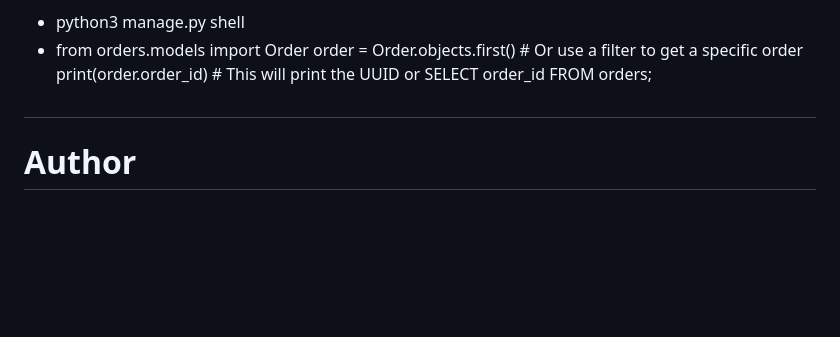
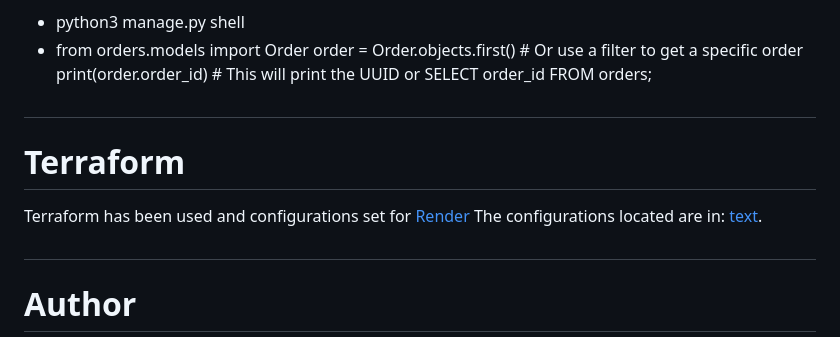
Before and after one commit to andrewindeche/clientorder, a Markdown page: README.md, the part around the change. GitHub-like rendering; blank space fills up the shorter version.

```diff
--- a/README.md
+++ b/README.md
@@ -137,6 +137,9 @@ Select Logout
         SELECT order_id FROM orders;
     </li>
     </ul>
+## <h1> Terraform </h1>
+Terraform has been used and configurations set for [Render](https://render.com/)
+The configurations located are in: [text](terraform/main.tf).
 
 ## <h1> Author </h1>
 Built by <b>Andrew Indeche</b>
```
